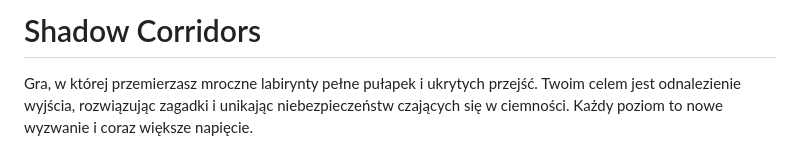
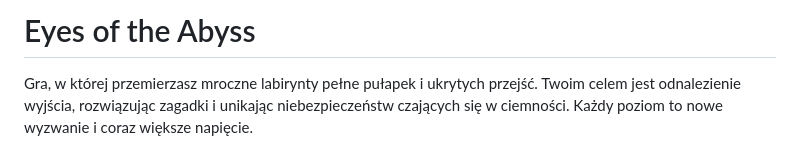
Before and after one commit to KirillSiarchenia/ZEGgame, a Markdown page: README.md, the part around the change. GitHub-like rendering.

```diff
--- a/README.md
+++ b/README.md
@@ -1,4 +1,4 @@
-# Shadow Corridors
+# Eyes of the Abyss
 Gra, w której przemierzasz mroczne labirynty pełne pułapek i ukrytych przejść. Twoim celem jest odnalezienie wyjścia, rozwiązując zagadki i unikając niebezpieczeństw czających się w ciemności. Każdy poziom to nowe wyzwanie i coraz większe napięcie.
 
 ## **Opis Gry**
```
